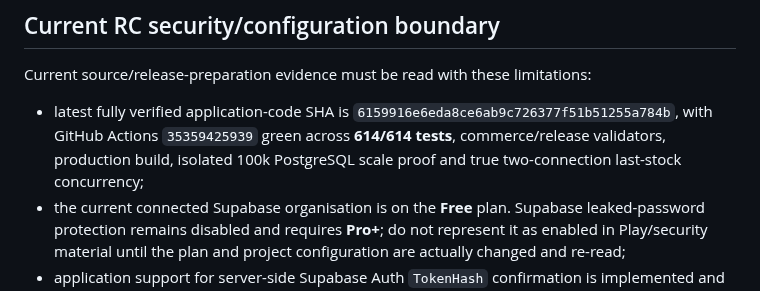
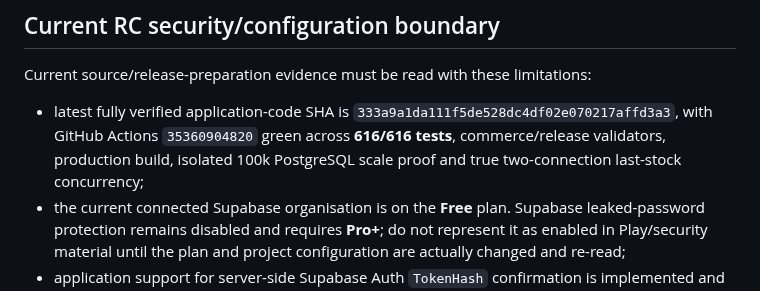
Before and after one commit to keisaj9006/SecondPartShop, a Markdown page: docs/google-play-data-safety-draft.md, the part around the change. Drawn GitHub-style.

Commit message:
docs: advance Data Safety verified boundary [skip ci]

```diff
--- a/docs/google-play-data-safety-draft.md
+++ b/docs/google-play-data-safety-draft.md
@@ -168,7 +168,7 @@ Google Play requires apps that create accounts to provide both an in-app deletio
 
 Current source/release-preparation evidence must be read with these limitations:
 
-- latest fully verified application-code SHA is `6159916e6eda8ce6ab9c726377f51b51255a784b`, with GitHub Actions `35359425939` green across **614/614 tests**, commerce/release validators, production build, isolated 100k PostgreSQL scale proof and true two-connection last-stock concurrency;
+- latest fully verified application-code SHA is `333a9a1da111f5de528dc4df02e070217affd3a3`, with GitHub Actions `35360904820` green across **616/616 tests**, commerce/release validators, production build, isolated 100k PostgreSQL scale proof and true two-connection last-stock concurrency;
 - the current connected Supabase organisation is on the **Free** plan. Supabase leaked-password protection remains disabled and requires **Pro+**; do not represent it as enabled in Play/security material until the plan and project configuration are actually changed and re-read;
 - application support for server-side Supabase Auth `TokenHash` confirmation is implemented and Preview-verified, but the project-level confirmation/recovery email templates still need a controlled configuration change before a new real token-hash email lifecycle is signed off;
 - `supabase/migrations/20260916144500_restrict_seller_checkout_ready_anon.sql` was explicitly authorised and applied to the connected `secondpart` project on 2026-09-18 as hosted migration `20260918122032 / restrict_seller_checkout_ready_anon`; privilege readback is `anon=false`, `authenticated=true`, `service_role=true`;
```
